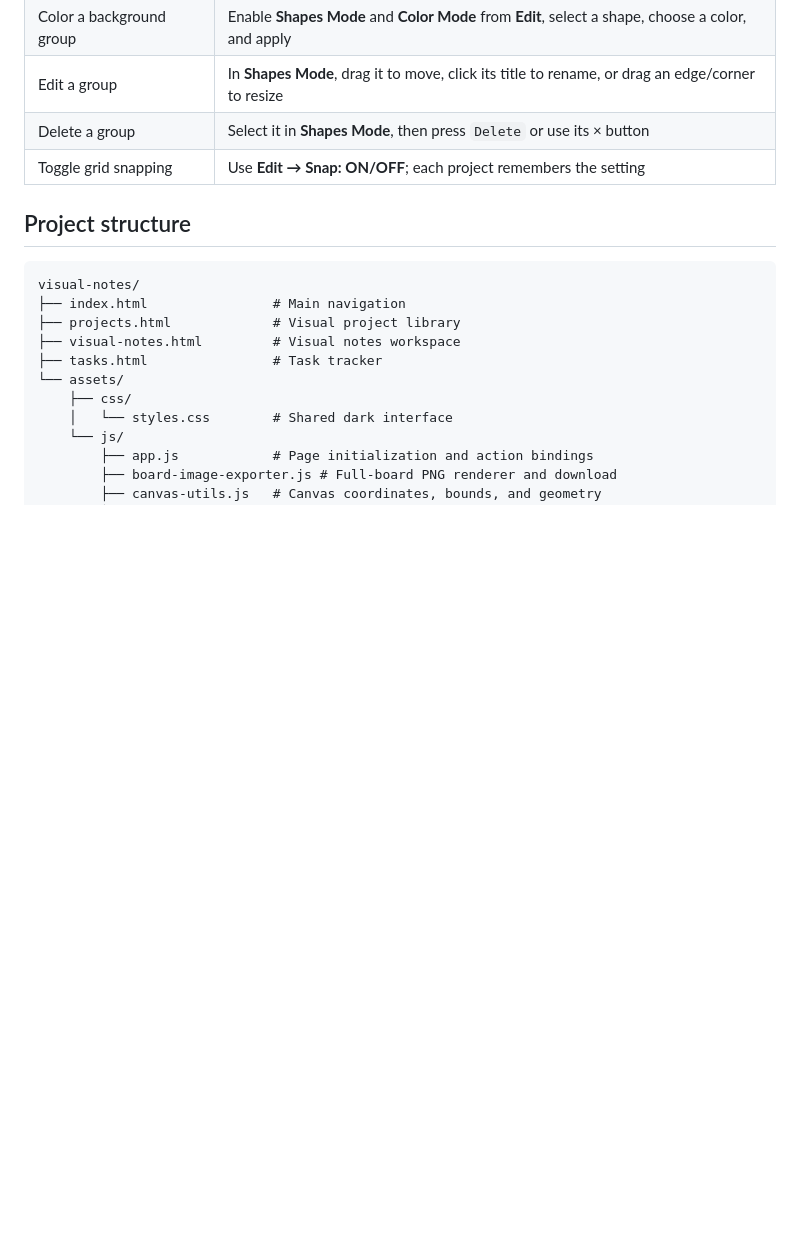
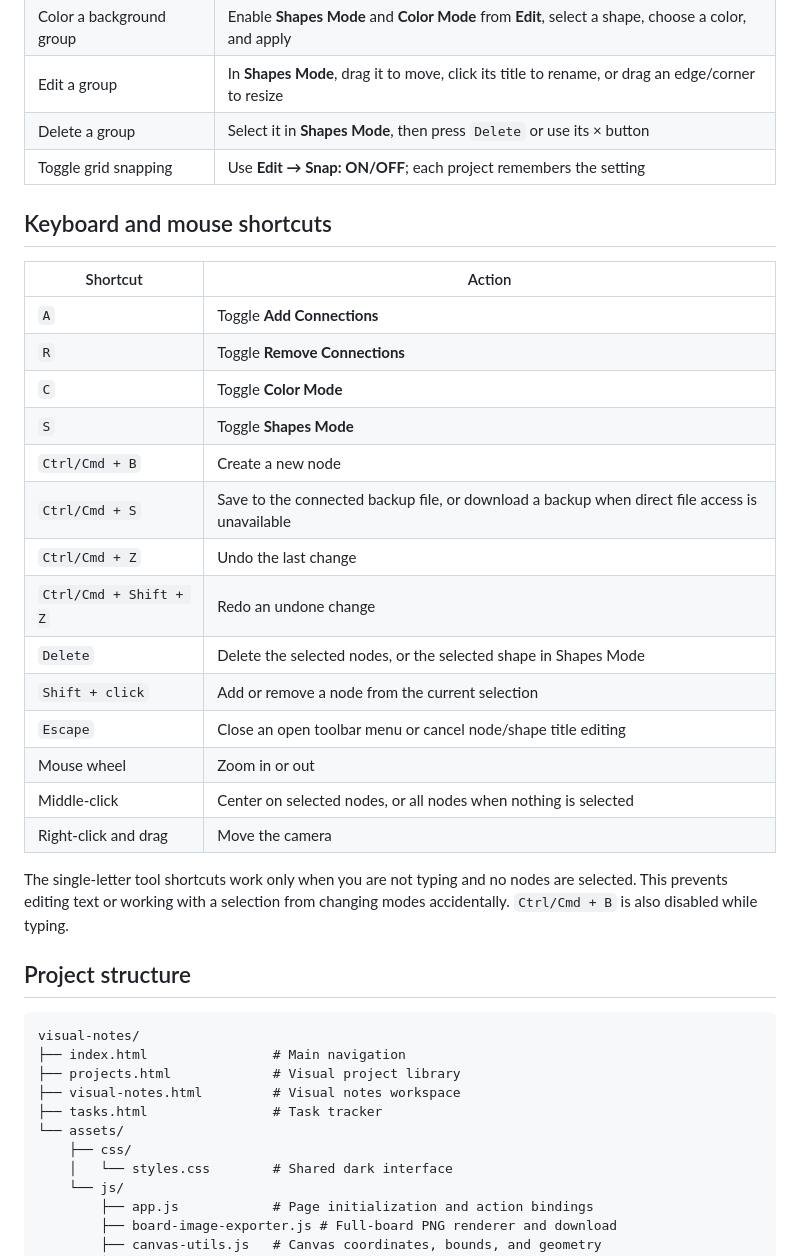
Before and after one commit to SzymonRembalski/visual-notes, a Markdown page: README.md, the part around the change. GitHub-like rendering; blank space fills up the shorter version.

Commit message:
Document canvas shortcuts

````diff
--- a/README.md
+++ b/README.md
@@ -106,6 +106,27 @@ Then open `index.html`. There is nothing to install and no build command to run.
 | Delete a group | Select it in **Shapes Mode**, then press `Delete` or use its × button |
 | Toggle grid snapping | Use **Edit → Snap: ON/OFF**; each project remembers the setting |
 
+## Keyboard and mouse shortcuts
+
+| Shortcut | Action |
+| --- | --- |
+| `A` | Toggle **Add Connections** |
+| `R` | Toggle **Remove Connections** |
+| `C` | Toggle **Color Mode** |
+| `S` | Toggle **Shapes Mode** |
+| `Ctrl/Cmd + B` | Create a new node |
+| `Ctrl/Cmd + S` | Save to the connected backup file, or download a backup when direct file access is unavailable |
+| `Ctrl/Cmd + Z` | Undo the last change |
+| `Ctrl/Cmd + Shift + Z` | Redo an undone change |
+| `Delete` | Delete the selected nodes, or the selected shape in Shapes Mode |
+| `Shift + click` | Add or remove a node from the current selection |
+| `Escape` | Close an open toolbar menu or cancel node/shape title editing |
+| Mouse wheel | Zoom in or out |
+| Middle-click | Center on selected nodes, or all nodes when nothing is selected |
+| Right-click and drag | Move the camera |
+
+The single-letter tool shortcuts work only when you are not typing and no nodes are selected. This prevents editing text or working with a selection from changing modes accidentally. `Ctrl/Cmd + B` is also disabled while typing.
+
 ## Project structure
 
 ```text
````
